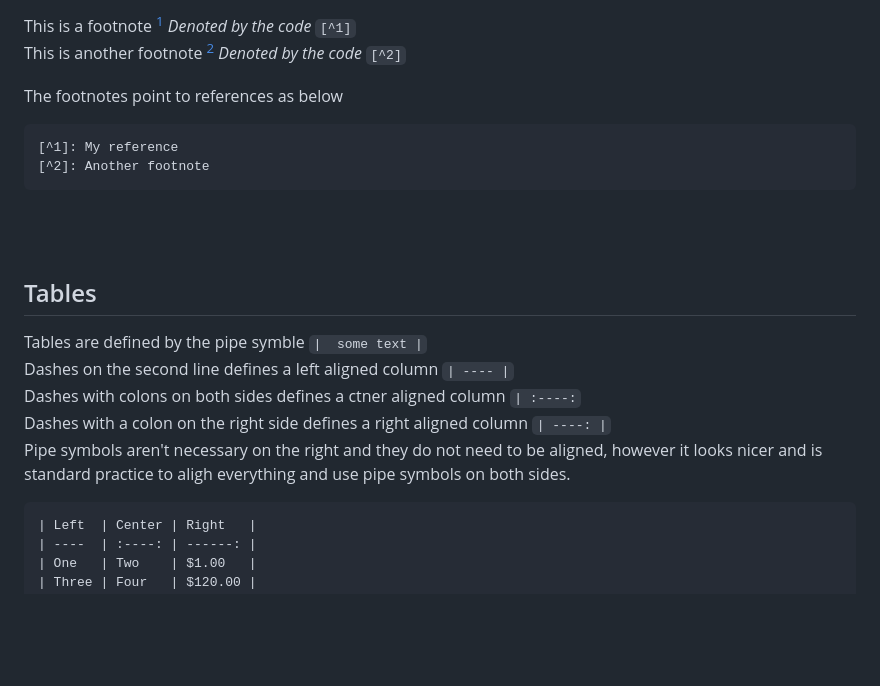
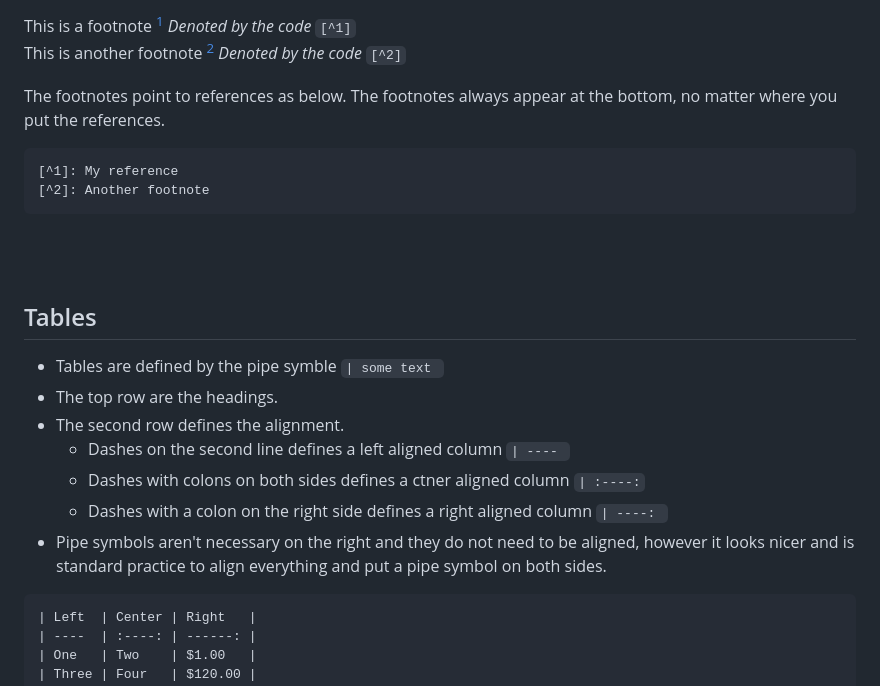
Before and after one commit to benzart151/learninggithub, a Markdown page: Learning Markdown.md, the part around the change. GitHub-like rendering; blank space fills up the shorter version.

Commit message:
Fixed the tables section

````diff
--- a/Learning Markdown.md
+++ b/Learning Markdown.md
@@ -209,7 +209,7 @@ Markdown Additions (GFM) GitHub Flavored Markdown
 This is a footnote [^1] *Denoted by the code* `[^1]`<br>
 This is another footnote [^2] *Denoted by the code* `[^2]`
 
-The footnotes point to references as below
+The footnotes point to references as below. The footnotes always appear at the bottom, no matter where you put the references.
 ```
 [^1]: My reference
 [^2]: Another footnote
@@ -223,12 +223,13 @@ The footnotes point to references as below
 
 Tables
 -------------------------------------------------------------------------------------------------------
-Tables are defined by the pipe symble  `|  some text |`<br>
-Dashes on the second line defines a left aligned column `| ---- |`<br>
-Dashes with colons on both sides defines a ctner aligned column `| :----:`<br>
-Dashes with a colon on the right side defines a right aligned column `| ----: |`<br>
-Pipe symbols aren't necessary on the right and they do not need to be aligned, however it looks nicer and is standard practice to aligh everything and use pipe symbols on both sides.
-
+* Tables are defined by the pipe symble  `| some text `<br>
+* The top row are the headings.
+* The second row defines the alignment.
+	* Dashes on the second line defines a left aligned column `| ---- `<br>
+	* Dashes with colons on both sides defines a ctner aligned column `| :----:`<br>
+	* Dashes with a colon on the right side defines a right aligned column `| ----: `<br>
+* Pipe symbols aren't necessary on the right and they do not need to be aligned, however it looks nicer and is standard practice to align everything and put a pipe symbol on both sides.
 ```
 | Left  | Center | Right   |
 | ----  | :----: | ------: |
````
